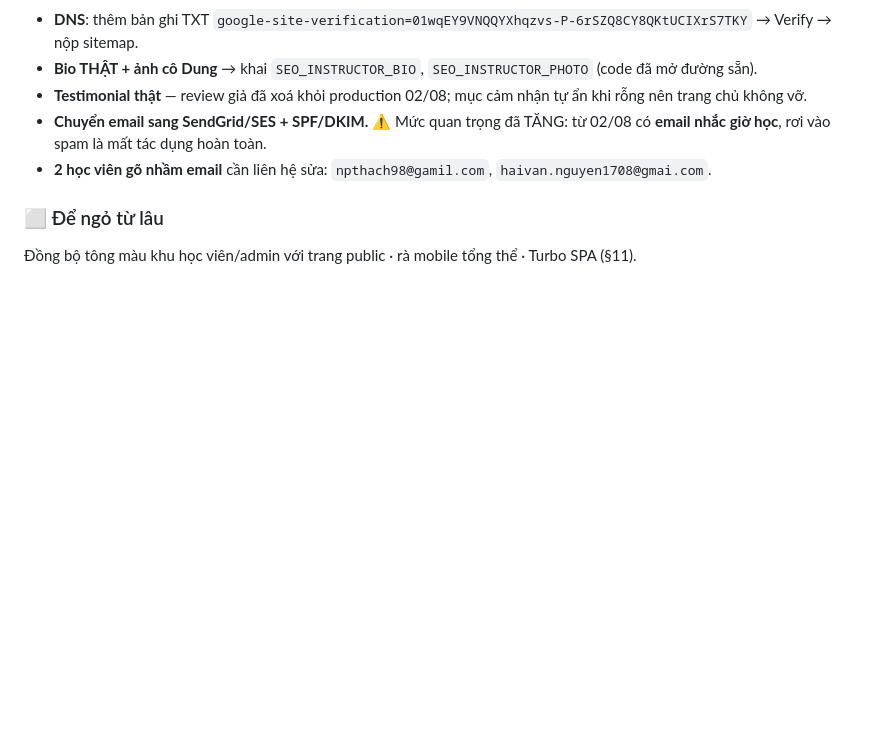
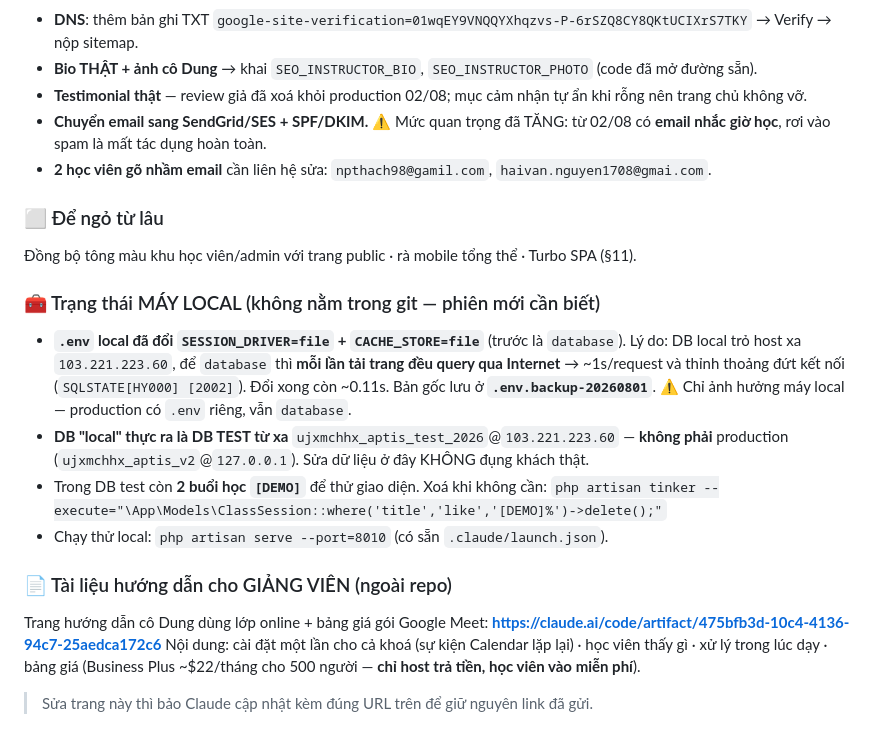
Before and after one commit to iamvancuong/aptis-v2, a Markdown page: TIEN_DO.md, the part around the change. GitHub-like rendering; blank space fills up the shorter version.

Commit message:
TIEN_DO: bo sung trang thai may local + link tai lieu giang vien
Nam thu chua duoc ghi o dau, phien moi doc TIEN_DO se hut boi canh:
- .env local da doi SESSION_DRIVER/CACHE_STORE sang file (kem ly do va ban
  backup) - de phien sau khong tuong nham la cau hinh chuan
- Lam ro DB 'local' thuc ra la DB TEST tu xa, khong phai production
- Con 2 buoi [DEMO] trong DB test kem lenh xoa
- Cach chay thu local (port 8010)
- URL trang huong dan cho co Dung + ghi chu phai dung dung URL do khi cap nhat
  de khong doi link da gui

Co-Authored-By: Claude Opus 4.8 <noreply@anthropic.com>

```diff
--- a/TIEN_DO.md
+++ b/TIEN_DO.md
@@ -705,3 +705,21 @@ find /home/ujxmchhx -maxdepth 3 -name "robots.txt" -not -path "*/vendor/*" 2>/de
 
 ### ⬜ Để ngỏ từ lâu
 Đồng bộ tông màu khu học viên/admin với trang public · rà mobile tổng thể · Turbo SPA (§11).
+
+### 🧰 Trạng thái MÁY LOCAL (không nằm trong git — phiên mới cần biết)
+- **`.env` local đã đổi `SESSION_DRIVER=file` + `CACHE_STORE=file`** (trước là `database`).
+  Lý do: DB local trỏ host xa `103.221.223.60`, để `database` thì **mỗi lần tải trang đều query qua Internet**
+  → ~1s/request và thỉnh thoảng đứt kết nối (`SQLSTATE[HY000] [2002]`). Đổi xong còn ~0.11s.
+  Bản gốc lưu ở **`.env.backup-20260801`**. ⚠️ Chỉ ảnh hưởng máy local — production có `.env` riêng, vẫn `database`.
+- **DB "local" thực ra là DB TEST từ xa** `ujxmchhx_aptis_test_2026`@`103.221.223.60` — **không phải** production
+  (`ujxmchhx_aptis_v2`@`127.0.0.1`). Sửa dữ liệu ở đây KHÔNG đụng khách thật.
+- Trong DB test còn **2 buổi học `[DEMO]`** để thử giao diện. Xoá khi không cần:
+  `php artisan tinker --execute="\App\Models\ClassSession::where('title','like','[DEMO]%')->delete();"`
+- Chạy thử local: `php artisan serve --port=8010` (có sẵn `.claude/launch.json`).
+
+### 📄 Tài liệu hướng dẫn cho GIẢNG VIÊN (ngoài repo)
+Trang hướng dẫn cô Dung dùng lớp online + bảng giá gói Google Meet:
+**https://claude.ai/code/artifact/475bfb3d-10c4-4136-94c7-25aedca172c6**
+Nội dung: cài đặt một lần cho cả khoá (sự kiện Calendar lặp lại) · học viên thấy gì · xử lý trong lúc dạy ·
+bảng giá (Business Plus ~$22/tháng cho 500 người — **chỉ host trả tiền, học viên vào miễn phí**).
+> Sửa trang này thì bảo Claude cập nhật kèm đúng URL trên để giữ nguyên link đã gửi.
```
